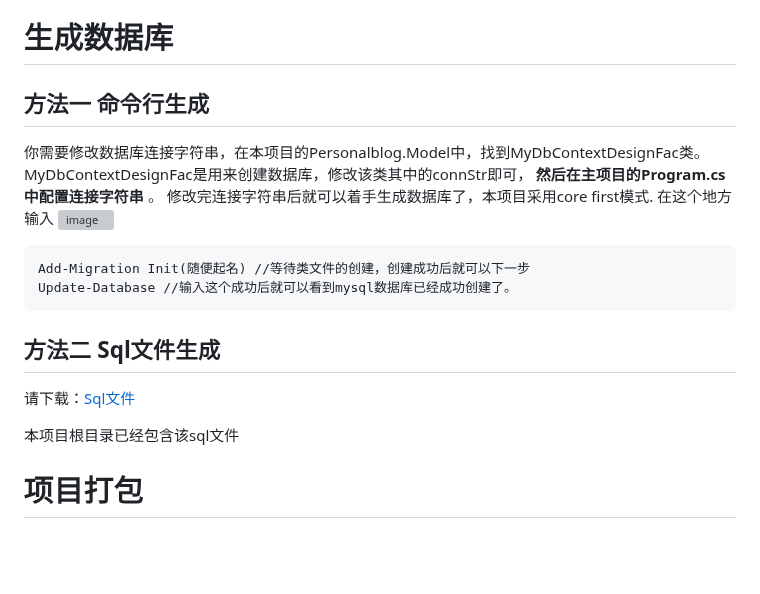
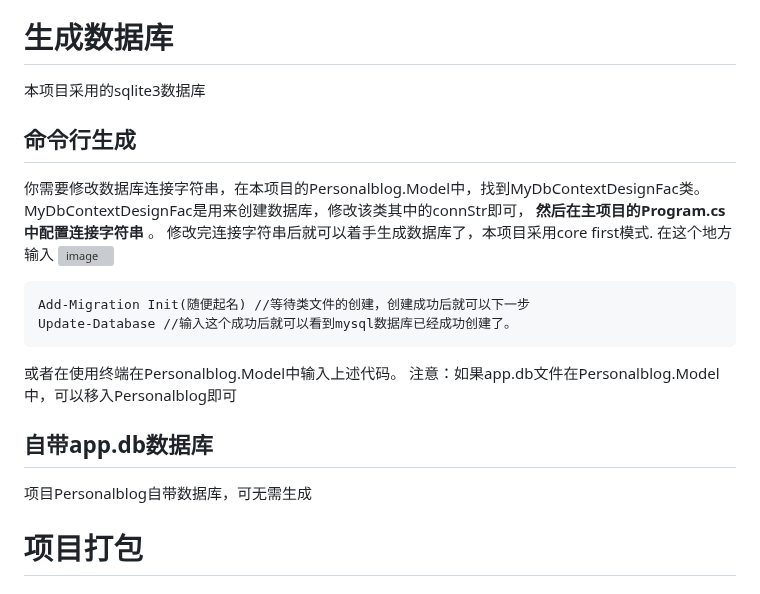
Before and after one commit to jianyuyanyu/personalblog, a Markdown page: README.md, the part around one of its changes. Rendered like a GitHub page; blank space fills up the shorter version; grey boxes are pictures that could not be loaded.

````diff
--- a/README.md
+++ b/README.md
@@ -26,7 +26,9 @@
 
 # 生成数据库
 
-## 方法一 命令行生成
+本项目采用的sqlite3数据库
+
+## 命令行生成
 
 你需要修改数据库连接字符串，在本项目的Personalblog.Model中，找到MyDbContextDesignFac类。
 MyDbContextDesignFac是用来创建数据库，修改该类其中的connStr即可， **然后在主项目的Program.cs中配置连接字符串** 。
@@ -39,11 +41,12 @@ Add-Migration Init(随便起名) //等待类文件的创建，创建成功后就
 Update-Database //输入这个成功后就可以看到mysql数据库已经成功创建了。
 ```
 
-## 方法二 Sql文件生成
+或者在使用终端在Personalblog.Model中输入上述代码。
+注意：如果app.db文件在Personalblog.Model中，可以移入Personalblog即可
 
-请下载：[Sql文件](http://47.113.150.96:4608/UpLoad/DownloadFile?filepath=%2Fwwwroot%2FUploadFolder%2FPersonalblog.sql)
+## 自带app.db数据库
 
-本项目根目录已经包含该sql文件
+项目Personalblog自带数据库，可无需生成
 
 # 项目打包
 
````
Also changed, not shown: other parts of README.md (+1 -1 lines).
